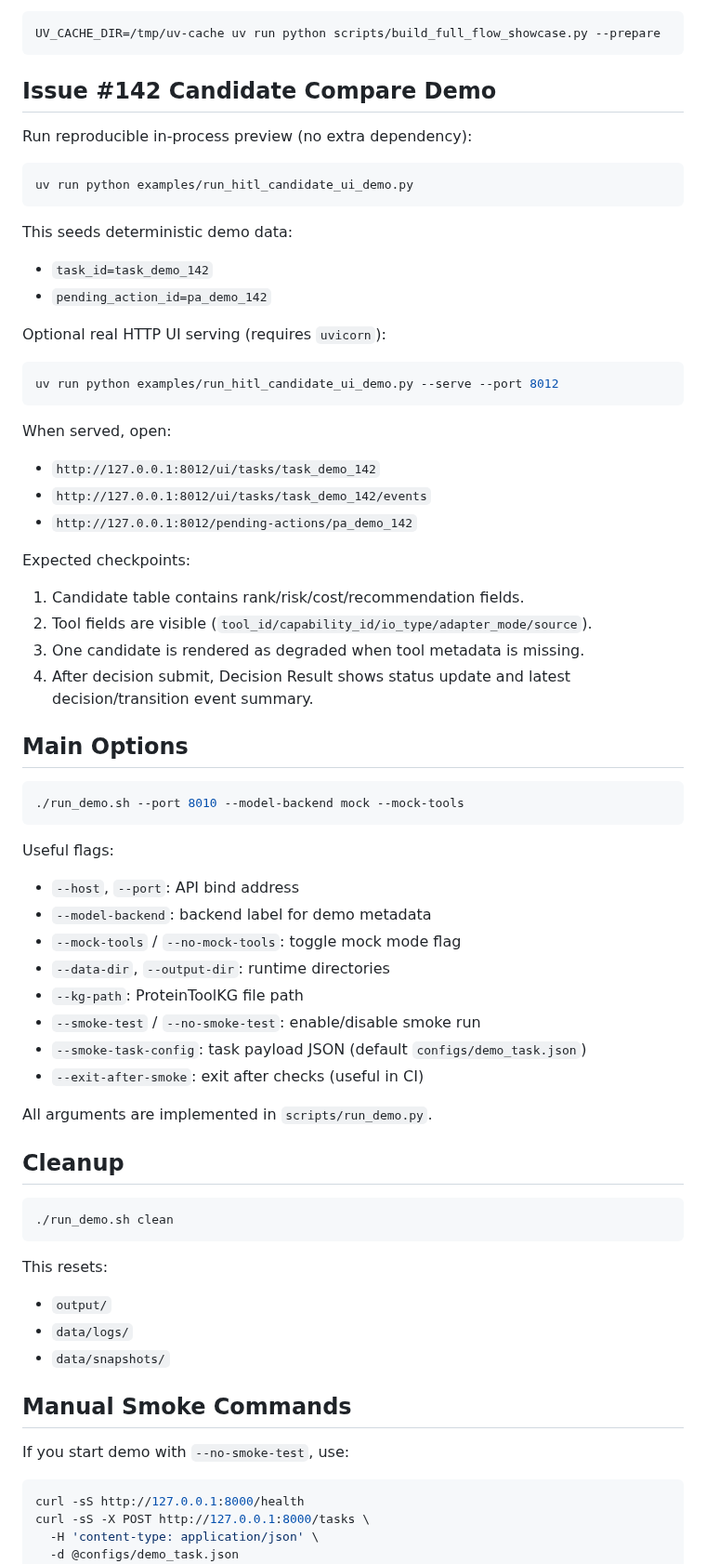
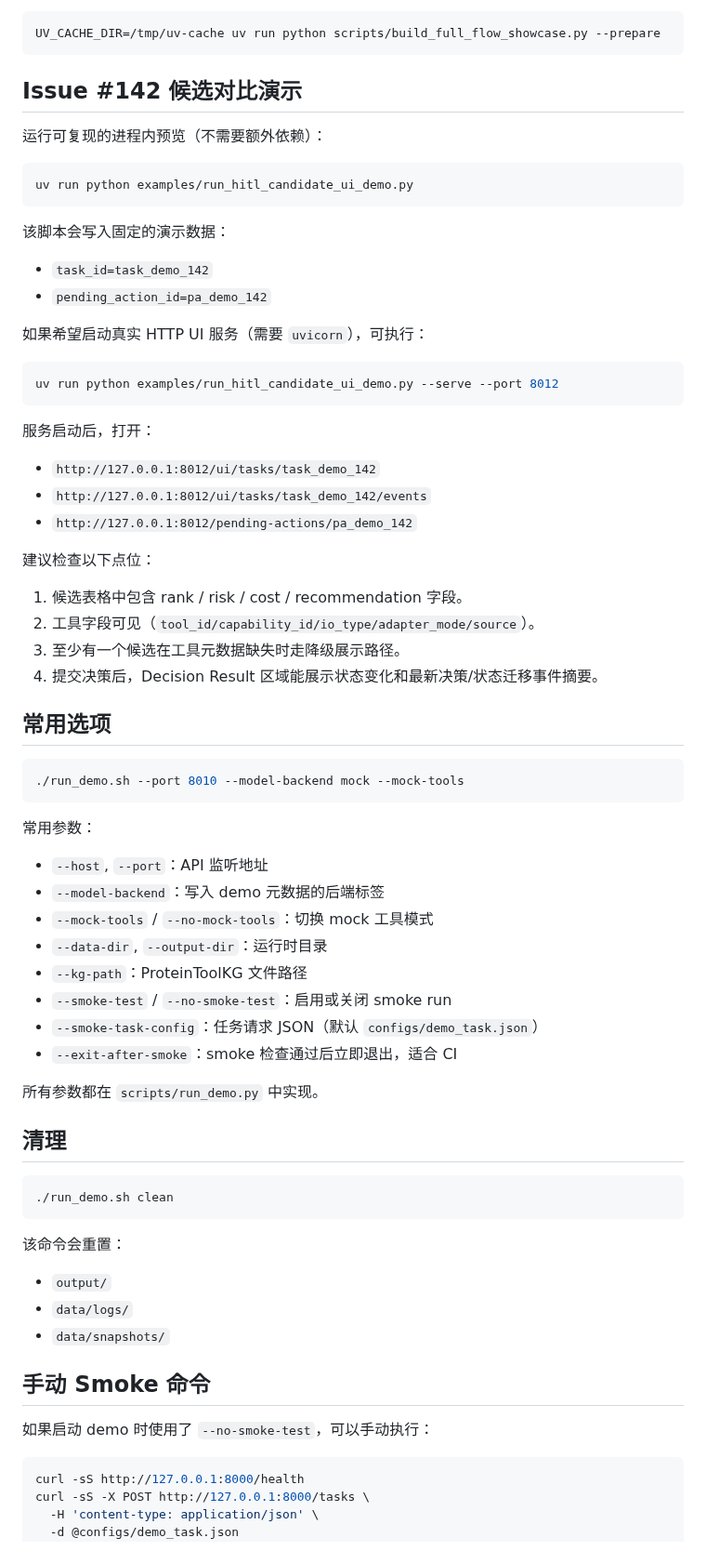
Before and after one commit to Yuri-Kon/thesis-project, a Markdown page: examples/README_DEMO.md, the part around one of its changes. Shown at 93% size. Drawn GitHub-style.

Commit message:
docs(demo): translate README_DEMO to Chinese

````diff
--- a/examples/README_DEMO.md
+++ b/examples/README_DEMO.md
@@ -63,72 +63,72 @@ UV_CACHE_DIR=/tmp/uv-cache uv run python scripts/build_full_flow_showcase.py
 UV_CACHE_DIR=/tmp/uv-cache uv run python scripts/build_full_flow_showcase.py --prepare
 ```
 
-## Issue #142 Candidate Compare Demo
+## Issue #142 候选对比演示
 
-Run reproducible in-process preview (no extra dependency):
+运行可复现的进程内预览（不需要额外依赖）：
 
 ```bash
 uv run python examples/run_hitl_candidate_ui_demo.py
 ```
 
-This seeds deterministic demo data:
+该脚本会写入固定的演示数据：
 
 - `task_id=task_demo_142`
 - `pending_action_id=pa_demo_142`
 
-Optional real HTTP UI serving (requires `uvicorn`):
+如果希望启动真实 HTTP UI 服务（需要 `uvicorn`），可执行：
 
 ```bash
 uv run python examples/run_hitl_candidate_ui_demo.py --serve --port 8012
 ```
 
-When served, open:
+服务启动后，打开：
 
 - `http://127.0.0.1:8012/ui/tasks/task_demo_142`
 - `http://127.0.0.1:8012/ui/tasks/task_demo_142/events`
 - `http://127.0.0.1:8012/pending-actions/pa_demo_142`
 
-Expected checkpoints:
+建议检查以下点位：
 
-1. Candidate table contains rank/risk/cost/recommendation fields.
-2. Tool fields are visible (`tool_id/capability_id/io_type/adapter_mode/source`).
-3. One candidate is rendered as degraded when tool metadata is missing.
-4. After decision submit, Decision Result shows status update and latest decision/transition event summary.
+1. 候选表格中包含 rank / risk / cost / recommendation 字段。
+2. 工具字段可见（`tool_id/capability_id/io_type/adapter_mode/source`）。
+3. 至少有一个候选在工具元数据缺失时走降级展示路径。
+4. 提交决策后，Decision Result 区域能展示状态变化和最新决策/状态迁移事件摘要。
 
-## Main Options
+## 常用选项
 
 ```bash
 ./run_demo.sh --port 8010 --model-backend mock --mock-tools
 ```
 
-Useful flags:
+常用参数：
 
-- `--host`, `--port`: API bind address
-- `--model-backend`: backend label for demo metadata
-- `--mock-tools` / `--no-mock-tools`: toggle mock mode flag
-- `--data-dir`, `--output-dir`: runtime directories
-- `--kg-path`: ProteinToolKG file path
-- `--smoke-test` / `--no-smoke-test`: enable/disable smoke run
-- `--smoke-task-config`: task payload JSON (default `configs/demo_task.json`)
-- `--exit-after-smoke`: exit after checks (useful in CI)
+- `--host`, `--port`：API 监听地址
+- `--model-backend`：写入 demo 元数据的后端标签
+- `--mock-tools` / `--no-mock-tools`：切换 mock 工具模式
+- `--data-dir`, `--output-dir`：运行时目录
+- `--kg-path`：ProteinToolKG 文件路径
+- `--smoke-test` / `--no-smoke-test`：启用或关闭 smoke run
+- `--smoke-task-config`：任务请求 JSON（默认 `configs/demo_task.json`）
+- `--exit-after-smoke`：smoke 检查通过后立即退出，适合 CI
 
-All arguments are implemented in `scripts/run_demo.py`.
+所有参数都在 `scripts/run_demo.py` 中实现。
 
-## Cleanup
+## 清理
 
 ```bash
 ./run_demo.sh clean
 ```
 
-This resets:
+该命令会重置：
 
 - `output/`
 - `data/logs/`
 - `data/snapshots/`
 
-## Manual Smoke Commands
+## 手动 Smoke 命令
 
-If you start demo with `--no-smoke-test`, use:
+如果启动 demo 时使用了 `--no-smoke-test`，可以手动执行：
 
 ```bash
 curl -sS http://127.0.0.1:8000/health
````
Also changed, not shown: other parts of examples/README_DEMO.md (+23 -23 lines).
